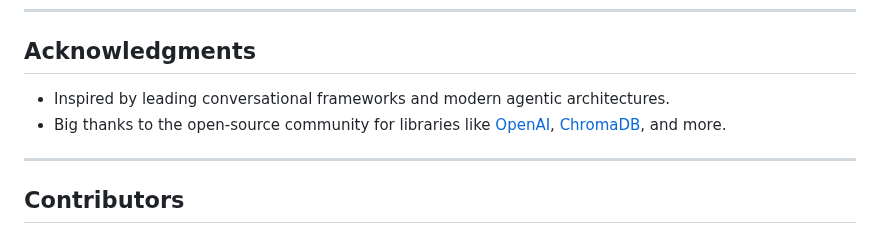
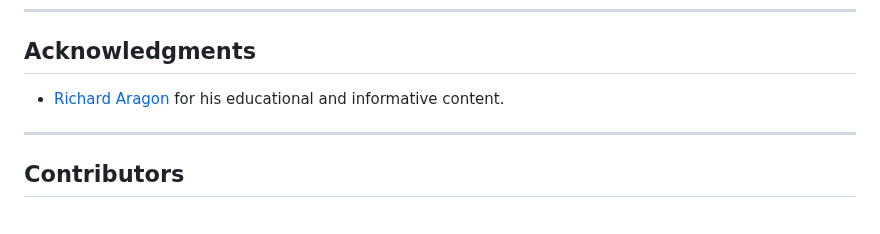
Before and after one commit to gitwater/stateful-agentic-framework, a Markdown page: README.md, the part around the change. Rendered like a GitHub page.

```diff
--- a/README.md
+++ b/README.md
@@ -210,8 +210,7 @@ This project is released under the [MIT License](LICENSE). Feel free to modify a
 
 ## Acknowledgments
 
-- Inspired by leading conversational frameworks and modern agentic architectures.
-- Big thanks to the open-source community for libraries like [OpenAI](https://github.com/openai), [ChromaDB](https://github.com/chroma-core), and more.
+- [Richard Aragon](https://www.youtube.com/@richardaragon8471) for his educational and informative content.
 
 ---
 
```
